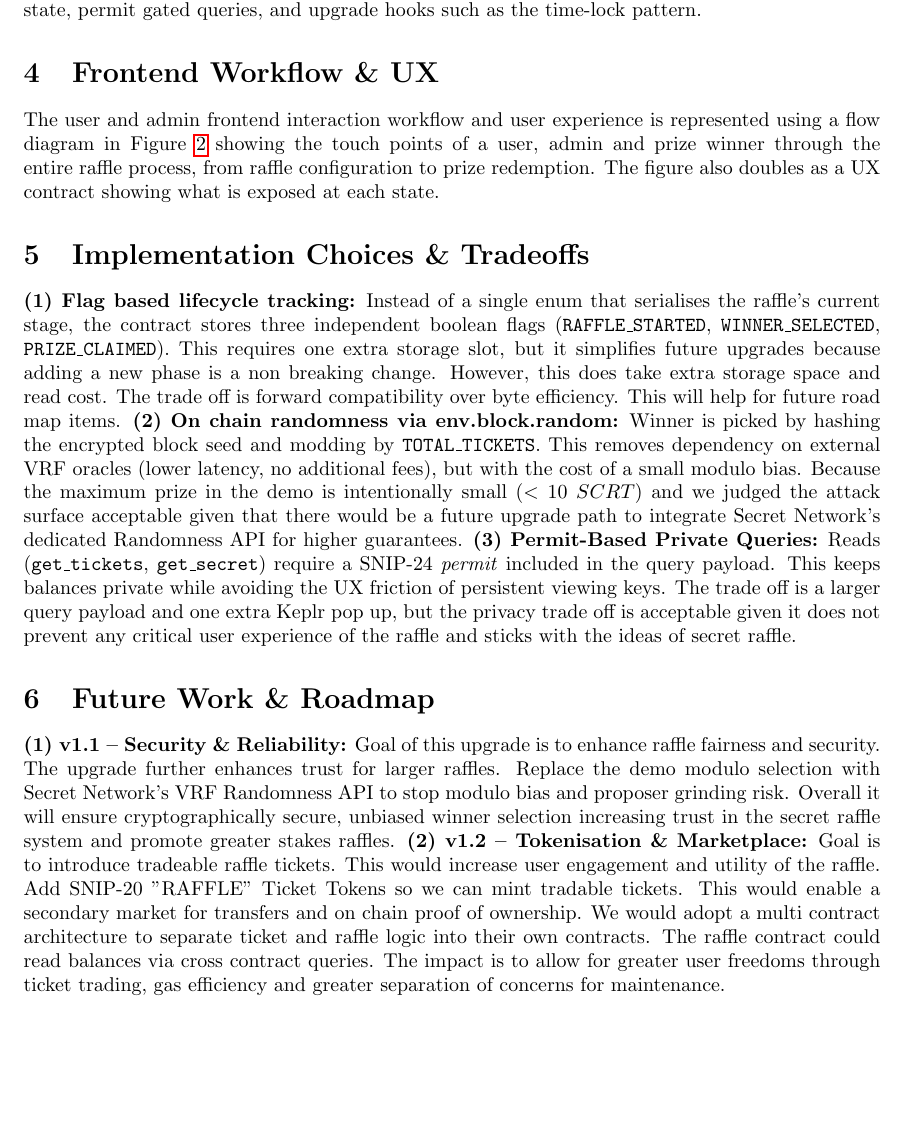
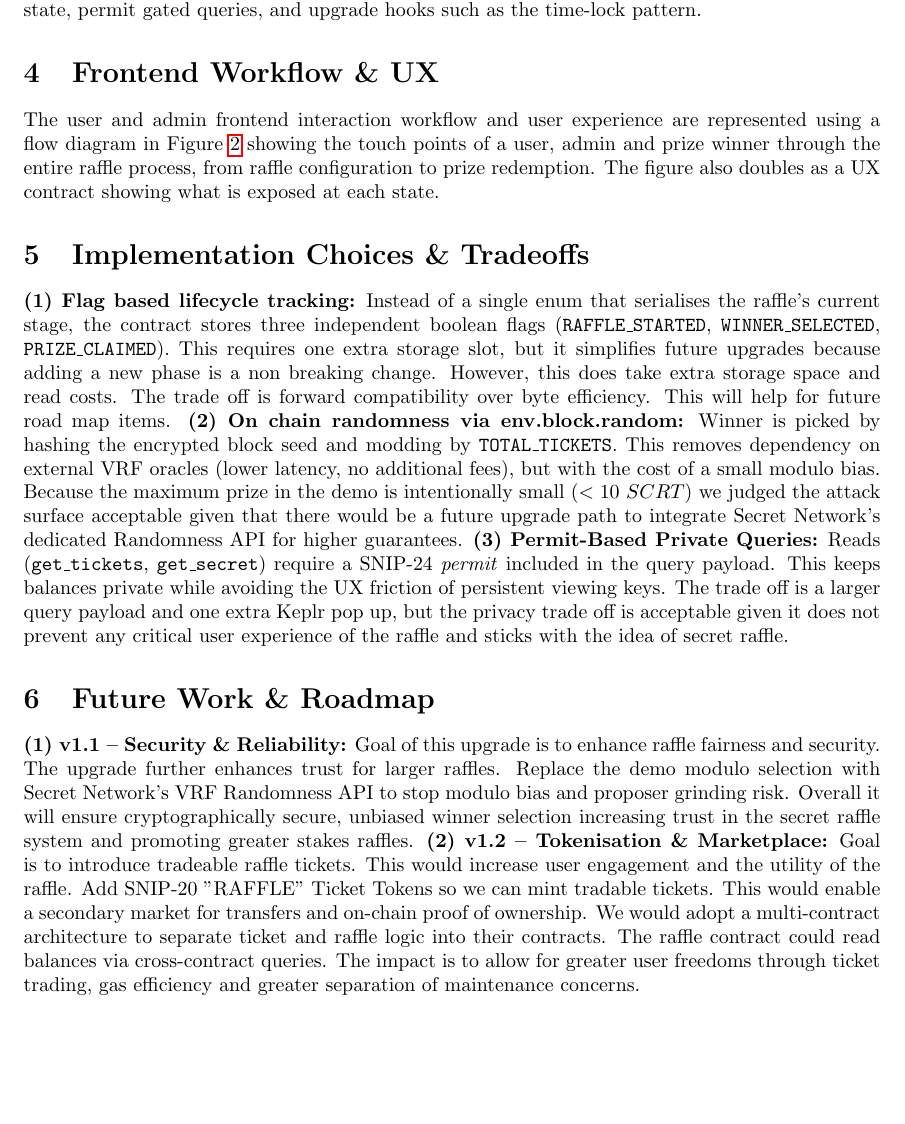
Before and after one commit to HenryJBorthwick/decentralised-web-rust-smart-contact-secret-raffle, a LaTeX problem sheet (docs/henry-borthwick-cosc473-assignment3-whitepaper.tex): part of page 3 of 10, cut so that both start at the same text. Compiled offline with pdfLaTeX.

Commit message:
ran through grammarly

```diff
--- a/docs/henry-borthwick-cosc473-assignment3-whitepaper.tex
+++ b/docs/henry-borthwick-cosc473-assignment3-whitepaper.tex
@@ -61,21 +61,21 @@ Tables \ref{tab:ExecuteMsg Schema}, \ref{tab:QueryMsg Schema}, and \ref{tab:Stat
 % Frontend Workflow & UX 1/4 page
 % ---------------------------------------------------------------------------
 \section{Frontend Workflow \& UX}
-The user and admin frontend interaction workflow and user experience is represented using a flow diagram in Figure \ref{fig:Frontend Workflow Appendix} showing the touch points of a user, admin and prize winner through the entire raffle process, from raffle configuration to prize redemption. The figure also doubles as a UX contract showing what is exposed at each state.
+The user and admin frontend interaction workflow and user experience are represented using a flow diagram in Figure \ref{fig:Frontend Workflow Appendix} showing the touch points of a user, admin and prize winner through the entire raffle process, from raffle configuration to prize redemption. The figure also doubles as a UX contract showing what is exposed at each state.
 
 % ---------------------------------------------------------------------------
 % Implementation Choices & Tradeoffs 1/4 page
 % ---------------------------------------------------------------------------
 \section{Implementation Choices \& Tradeoffs}
 
-\textbf{(1) Flag based lifecycle tracking:} Instead of a single enum that serialises the raffle's current stage, the contract stores three independent boolean flags (\texttt{RAFFLE\_STARTED}, \texttt{WINNER\_SELECTED}, \texttt{PRIZE\_CLAIMED}). This requires one extra storage slot, but it simplifies future upgrades because adding a new phase is a non breaking change. However, this does take extra storage space and read cost. The trade off is forward compatibility over byte efficiency. This will help for future road map items. \textbf{(2) On chain randomness via env.block.random:} Winner is picked by hashing the encrypted block seed and modding by \texttt{TOTAL\_TICKETS}. This removes dependency on external VRF oracles (lower latency, no additional fees), but with the cost of a small modulo bias. Because the maximum prize in the demo is intentionally small (\(<10~SCRT)\) and we judged the attack surface acceptable given that there would be a future upgrade path to integrate Secret Network's dedicated Randomness API for higher guarantees. \textbf{(3) Permit-Based Private Queries:} Reads (\texttt{get\_tickets}, \texttt{get\_secret}) require a SNIP-24 \emph{permit} included in the query payload. This keeps balances private while avoiding the UX friction of persistent viewing keys. The trade off is a larger query payload and one extra Keplr pop up, but the privacy trade off is acceptable given it does not prevent any critical user experience of the raffle and sticks with the ideas of secret raffle.
+\textbf{(1) Flag based lifecycle tracking:} Instead of a single enum that serialises the raffle's current stage, the contract stores three independent boolean flags (\texttt{RAFFLE\_STARTED}, \texttt{WINNER\_SELECTED}, \texttt{PRIZE\_CLAIMED}). This requires one extra storage slot, but it simplifies future upgrades because adding a new phase is a non breaking change. However, this does take extra storage space and read costs. The trade off is forward compatibility over byte efficiency. This will help for future road map items. \textbf{(2) On chain randomness via env.block.random:} Winner is picked by hashing the encrypted block seed and modding by \texttt{TOTAL\_TICKETS}. This removes dependency on external VRF oracles (lower latency, no additional fees), but with the cost of a small modulo bias. Because the maximum prize in the demo is intentionally small (\(<10~SCRT)\) we judged the attack surface acceptable given that there would be a future upgrade path to integrate Secret Network's dedicated Randomness API for higher guarantees. \textbf{(3) Permit-Based Private Queries:} Reads (\texttt{get\_tickets}, \texttt{get\_secret}) require a SNIP-24 \emph{permit} included in the query payload. This keeps balances private while avoiding the UX friction of persistent viewing keys. The trade off is a larger query payload and one extra Keplr pop up, but the privacy trade off is acceptable given it does not prevent any critical user experience of the raffle and sticks with the idea of secret raffle.
 
 % ---------------------------------------------------------------------------
 % Future Work & Roadmap 1/4 page
 % ---------------------------------------------------------------------------
 \section{Future Work \& Roadmap}
 
-\textbf{(1) v1.1 – Security \& Reliability:} Goal of this upgrade is to enhance raffle fairness and security. The upgrade further enhances trust for larger raffles. Replace the demo modulo selection with Secret Network's VRF Randomness API to stop modulo bias and proposer grinding risk. Overall it will ensure cryptographically secure, unbiased winner selection increasing trust in the secret raffle system and promote greater stakes raffles. \textbf{(2) v1.2 – Tokenisation \& Marketplace:} Goal is to introduce tradeable raffle tickets. This would increase user engagement and utility of the raffle. Add SNIP-20 "RAFFLE" Ticket Tokens so we can mint tradable tickets. This would enable a secondary market for transfers and on chain proof of ownership. We would adopt a multi contract architecture to separate ticket and raffle logic into their own contracts. The raffle contract could read balances via cross contract queries. The impact is to allow for greater user freedoms through ticket trading, gas efficiency and greater separation of concerns for maintenance.
+\textbf{(1) v1.1 – Security \& Reliability:} Goal of this upgrade is to enhance raffle fairness and security. The upgrade further enhances trust for larger raffles. Replace the demo modulo selection with Secret Network's VRF Randomness API to stop modulo bias and proposer grinding risk. Overall it will ensure cryptographically secure, unbiased winner selection increasing trust in the secret raffle system and promoting greater stakes raffles. \textbf{(2) v1.2 – Tokenisation \& Marketplace:} Goal is to introduce tradeable raffle tickets. This would increase user engagement and the utility of the raffle. Add SNIP-20 "RAFFLE" Ticket Tokens so we can mint tradable tickets. This would enable a secondary market for transfers and on-chain proof of ownership. We would adopt a multi-contract architecture to separate ticket and raffle logic into their contracts. The raffle contract could read balances via cross-contract queries. The impact is to allow for greater user freedoms through ticket trading, gas efficiency and greater separation of maintenance concerns.
 
 % ---------------------------------------------------------------------------
 % References & Citations
```
Also changed, not shown: docs/henry-borthwick-cosc473-assignment3-whitepaper.tex (10 more changed lines).
